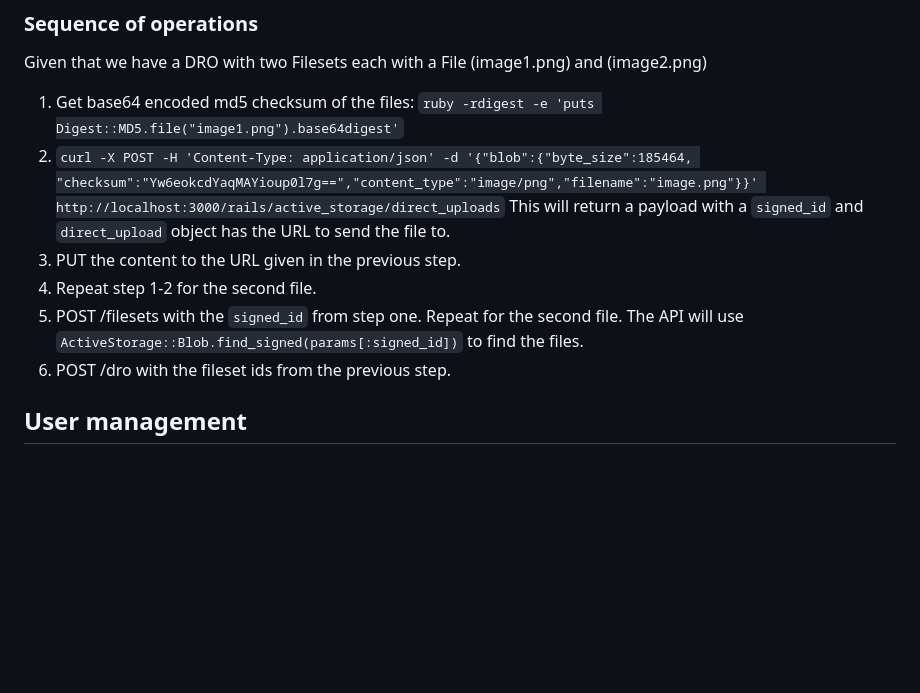
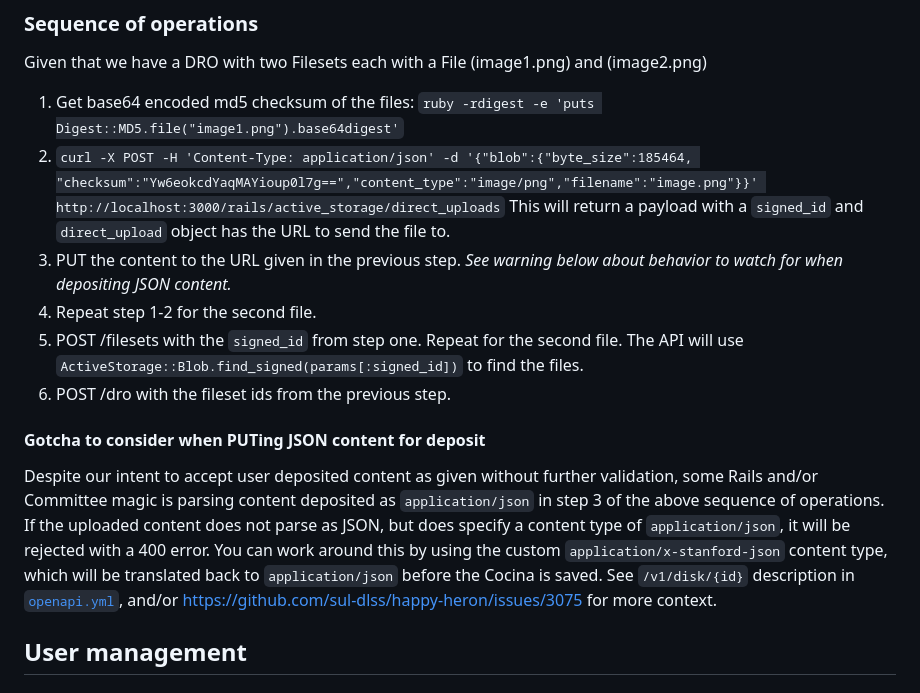
Before and after one commit to sul-dlss/sdr-api, a Markdown page: README.md, the part around the change. Drawn GitHub-style; blank space fills up the shorter version.

Commit message:
README: info about over-agressive JSON parsing for user deposits, in case future users of sdr-api include projects that don't use sdr-client (which handles that issue automagically).
see https://github.com/sul-dlss/happy-heron/issues/3075

```diff
--- a/README.md
+++ b/README.md
@@ -74,10 +74,14 @@ Given that we have a DRO with two Filesets each with a File (image1.png) and (im
 1. Get base64 encoded md5 checksum of the files: `ruby -rdigest -e 'puts Digest::MD5.file("image1.png").base64digest'`
 1. `curl -X POST -H 'Content-Type: application/json' -d '{"blob":{"byte_size":185464, "checksum":"Yw6eokcdYaqMAYioup0l7g==","content_type":"image/png","filename":"image.png"}}' http://localhost:3000/rails/active_storage/direct_uploads`
   This will return a payload with a `signed_id` and `direct_upload` object has the URL to send the file to.
-1. PUT the content to the URL given in the previous step.
+1. PUT the content to the URL given in the previous step. _See warning below about behavior to watch for when depositing JSON content._
 1. Repeat step 1-2 for the second file.
 1. POST /filesets with the `signed_id` from step one.  Repeat for the second file. The API will use `ActiveStorage::Blob.find_signed(params[:signed_id])` to find the files.
 1. POST /dro with the fileset ids from the previous step.
+
+#### Gotcha to consider when PUTing JSON content for deposit
+
+Despite our intent to accept user deposited content as given without further validation, some Rails and/or Committee magic is parsing content deposited as `application/json` in step 3 of the above sequence of operations. If the uploaded content does not parse as JSON, but does specify a content type of `application/json`, it will be rejected with a 400 error. You can work around this by using the custom `application/x-stanford-json` content type, which will be translated back to `application/json` before the Cocina is saved. See `/v1/disk/{id}` description in [`openapi.yml`](openapi.yml), and/or https://github.com/sul-dlss/happy-heron/issues/3075 for more context.
 
 ## User management
 ### Create a user
```
